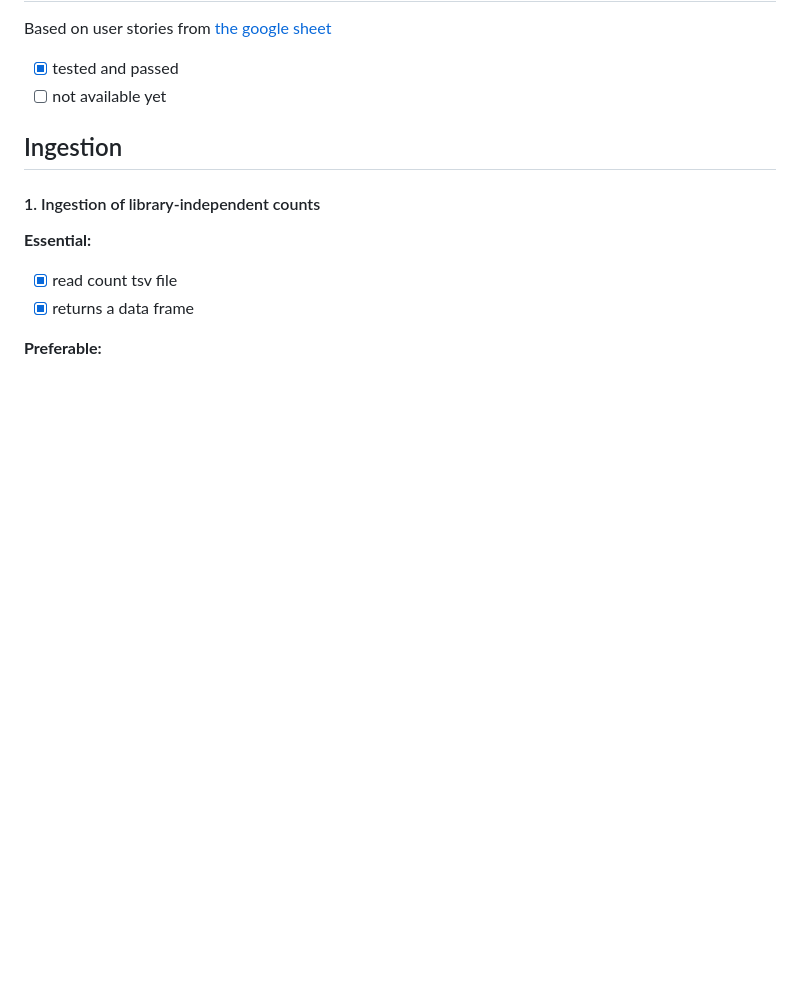
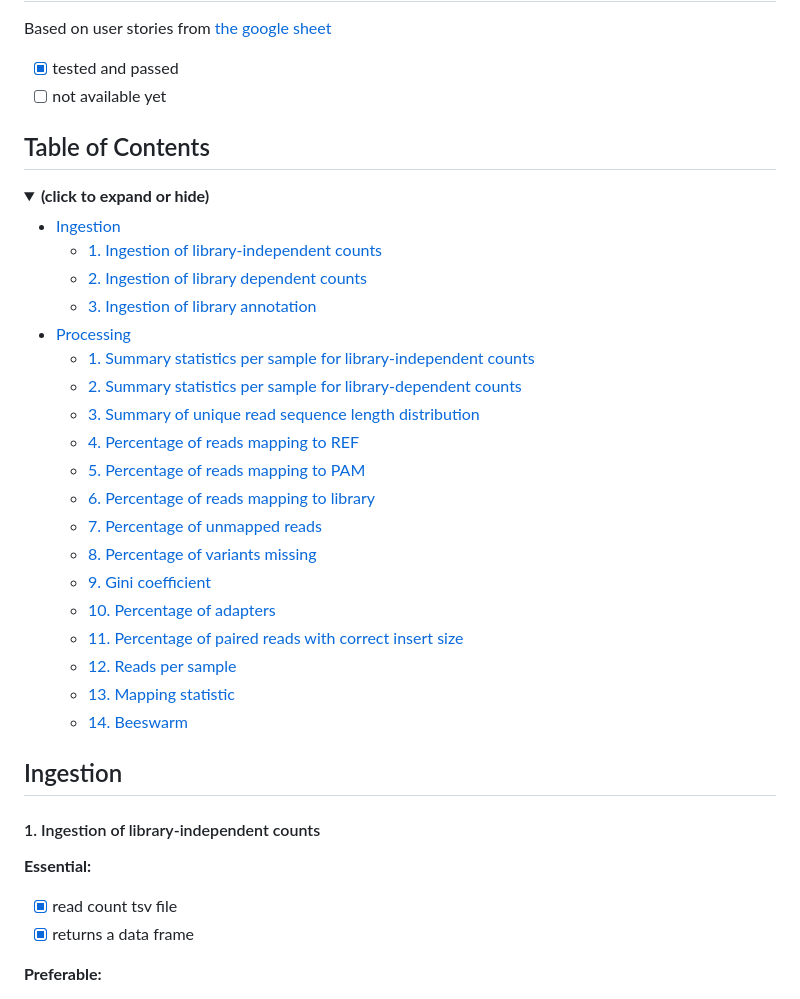
Before and after one commit to wtsi-hgi/sgeQC, a Markdown page: Progress.md, the part around one of its changes. Rendered like a GitHub page; folded sections open; blank space fills up the shorter version.

```diff
--- a/Progress.md
+++ b/Progress.md
@@ -6,3 +6,28 @@ Based on user stories from [the google sheet](https://docs.google.com/spreadshee
 
 - [x] tested and passed
 - [ ] not available yet
+
+## Table of Contents
+<details hide>
+<summary><b>(click to expand or hide)</b></summary>
+
+- [Ingestion](#ingestion)
+  + [1. Ingestion of library-independent counts](#1-ingestion-of-library-independent-counts)
+  + [2. Ingestion of library dependent counts](#2-ingestion-of-library-dependent-counts)
+  + [3. Ingestion of library annotation](#3-ingestion-of-library-annotation)
+- [Processing](#processing)
+  + [1. Summary statistics per sample for library-independent counts](#1-summary-statistics-per-sample-for-library-independent-counts)
+  + [2. Summary statistics per sample for library-dependent counts](#2-summary-statistics-per-sample-for-library-dependent-counts)
+  + [3. Summary of unique read sequence length distribution](#3-summary-of-unique-read-sequence-length-distribution)
+  + [4. Percentage of reads mapping to REF](#4-percentage-of-reads-mapping-to-ref)
+  + [5. Percentage of reads mapping to PAM](#5-percentage-of-reads-mapping-to-pam)
+  + [6. Percentage of reads mapping to library](#6-percentage-of-reads-mapping-to-library)
+  + [7. Percentage of unmapped reads](#7-percentage-of-unmapped-reads)
+  + [8. Percentage of variants missing](#8-percentage-of-variants-missing)
+  + [9. Gini coefficient](#9-gini-coefficient)
+  + [10. Percentage of adapters](#10-percentage-of-adapters)
+  + [11. Percentage of paired reads with correct insert size](#11-percentage-of-paired-reads-with-correct-insert-size)
+  + [12. Reads per sample](#12-reads-per-sample)
+  + [13. Mapping statistic](#13-mapping-statistic)
+  + [14. Beeswarm](#14-beeswarm)
+
```
Also changed, not shown: other parts of Progress.md (+1 -0 lines).
